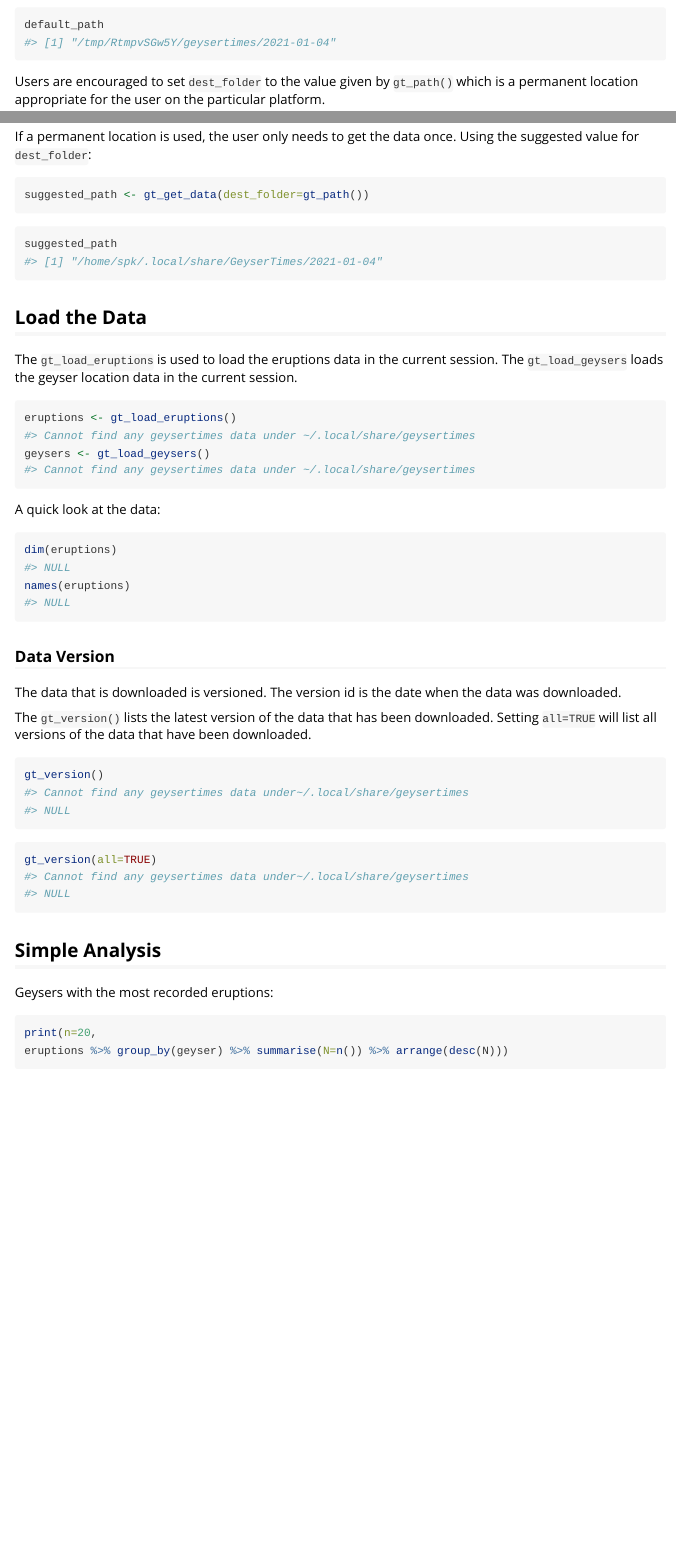
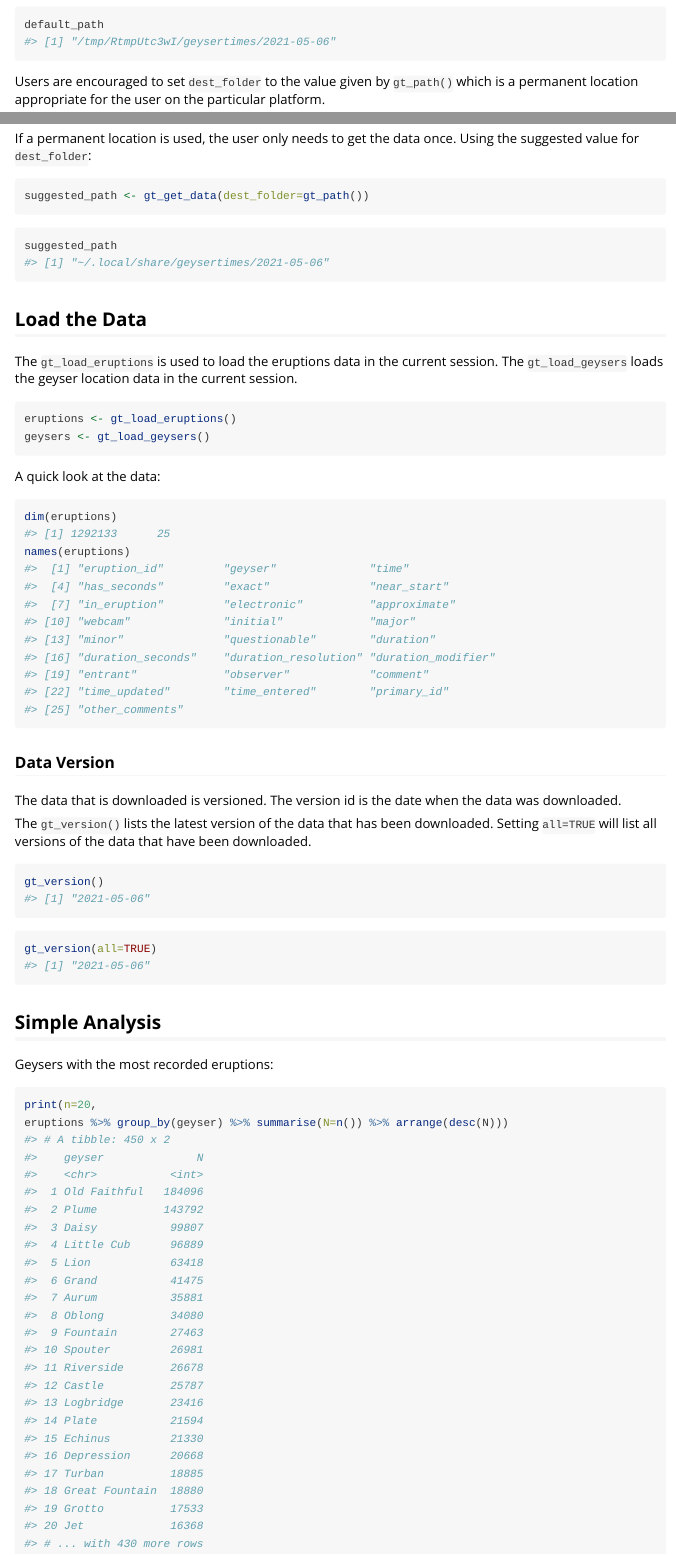
Before and after one commit to geysertimes/geysertimes-r-package, an R Markdown document (vignettes/geysertimes.Rmd): the page in a window 1100 px wide, from 520 px down before the commit and from 480 px down after it, so that both start at the same text, and a second part further down, joined at a grey line. Rendered offline with R 4.5, knitr and Pandoc, with nearby package versions; some code elsewhere in the file could not run offline.

Commit message:
Version 0.1.6 with no-execute vignette

````diff
--- a/vignettes/geysertimes.Rmd
+++ b/vignettes/geysertimes.Rmd
@@ -47,18 +42,22 @@ Users are encouraged to set `dest_folder` to the value given by
 `gt_path()` which is a permanent location appropriate for the
 user on the particular platform.
 
-```{r gt_path}
+```r
 gt_path()
+#> [1] "~/.local/share/geysertimes"
 ```
 
 If a permanent location is used, the user only needs to get the
 data once.
 Using the suggested value for `dest_folder`:
-```{r suggested_path, eval=FALSE}
+
+```r
 suggested_path <- gt_get_data(dest_folder=gt_path())
 ```
-```{r recommend_path_print}
+
+```r
 suggested_path
+#> [1] "~/.local/share/geysertimes/2021-05-06"
 ```
 
 ## Load the Data
@@ -67,15 +66,26 @@ The `gt_load_eruptions` is used to load the eruptions data in the
 current session.
 The `gt_load_geysers` loads the geyser location data in the current session.
 
-```{r load01}
+```r
 eruptions <- gt_load_eruptions()
 geysers <- gt_load_geysers()
 ```
 
 A quick look at the data:
-```{r look}
+
+```r
 dim(eruptions)
+#> [1] 1292133      25
 names(eruptions)
+#>  [1] "eruption_id"         "geyser"              "time"
+#>  [4] "has_seconds"         "exact"               "near_start"
+#>  [7] "in_eruption"         "electronic"          "approximate"
+#> [10] "webcam"              "initial"             "major"
+#> [13] "minor"               "questionable"        "duration"
+#> [16] "duration_seconds"    "duration_resolution" "duration_modifier"
+#> [19] "entrant"             "observer"            "comment"
+#> [22] "time_updated"        "time_entered"        "primary_id"
+#> [25] "other_comments"
 ```
 
 ### Data Version
@@ -87,6 +97,5 @@ has been downloaded.
 Setting `all=TRUE` will list all versions of the data that have been
 downloaded.
 
-
-```{r version}
+```r
 gt_version()
@@ -93,3 +103,2 @@ gt_version()
 ```
 
-```{r version_all}
@@ -103,3 +115,27 @@ Geysers with the most recorded eruptions:
 print(n=20,
 eruptions %>% group_by(geyser) %>% summarise(N=n()) %>% arrange(desc(N)))
+#> # A tibble: 450 x 2
+#>    geyser              N
+#>    <chr>           <int>
+#>  1 Old Faithful   184096
+#>  2 Plume          143792
+#>  3 Daisy           99807
+#>  4 Little Cub      96889
+#>  5 Lion            63418
+#>  6 Grand           41475
+#>  7 Aurum           35881
+#>  8 Oblong          34080
+#>  9 Fountain        27463
+#> 10 Spouter         26981
+#> 11 Riverside       26678
+#> 12 Castle          25787
+#> 13 Logbridge       23416
+#> 14 Plate           21594
+#> 15 Echinus         21330
+#> 16 Depression      20668
+#> 17 Turban          18885
+#> 18 Great Fountain  18880
+#> 19 Grotto          17533
+#> 20 Jet             16368
+#> # ... with 430 more rows
 ```
````
Also changed, not shown: vignettes/geysertimes.Rmd (25 more changed lines), 1 other file.
